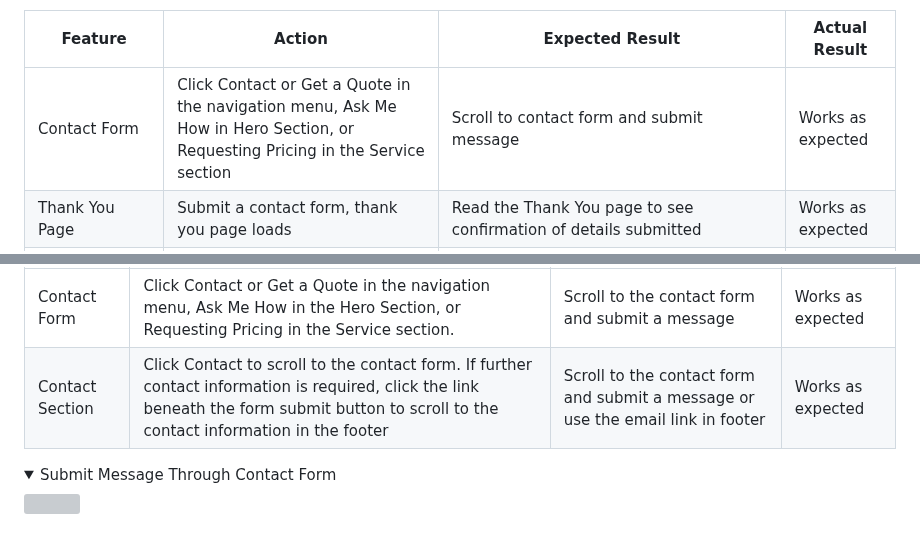
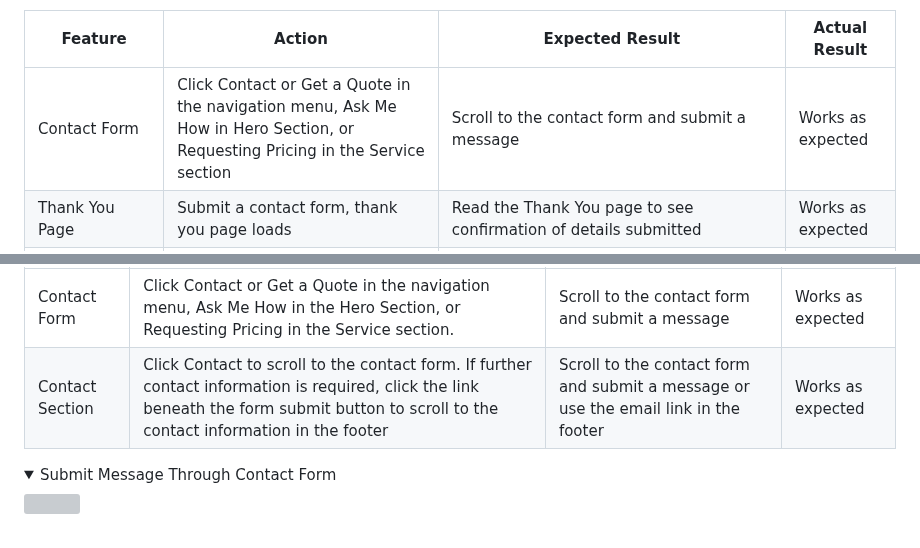
Before and after one commit to mat-shepherd/ci-pp1-nurture-seo, a Markdown page: README.md, 2 parts joined by grey strips. Rendered like a GitHub page; folded sections open; grey boxes are pictures that could not be loaded.

```diff
--- a/README.md
+++ b/README.md
@@ -457,7 +457,7 @@ The website was tested on the following browsers:
 
 | **Feature** | **Action** | **Expected Result** | **Actual Result** |
 |-------------|------------|---------------------|-------------------|
-| Contact Form | Click Contact or Get a Quote in the navigation menu, Ask Me How in Hero Section, or Requesting Pricing in the Service section | Scroll to contact form and submit message | Works as expected |
+| Contact Form | Click Contact or Get a Quote in the navigation menu, Ask Me How in Hero Section, or Requesting Pricing in the Service section | Scroll to the contact form and submit a message | Works as expected |
 | Thank You Page | Submit a contact form, thank you page loads | Read the Thank You page to see confirmation of details submitted | Works as expected |
 | Thank You Page Navigation Links | Submit a contact form, thank you page loads, and then find a way to navigate back to the home page | Read the Thank You page to see confirmation of details submitted and then click on the Return Home link or any other internal link on the page to return to the index page | Works as expected |
 
@@ -537,7 +537,7 @@ The website was tested on the following browsers:
 | **Feature** | **Action** | **Expected Result** | **Actual Result** |
 |-------------|------------|---------------------|-------------------|
 | Contact Form | Click Contact or Get a Quote in the navigation menu, Ask Me How in the Hero Section, or Requesting Pricing in the Service section. | Scroll to the contact form and submit a message | Works as expected |
-| Contact Section | Click Contact to scroll to the contact form. If further contact information is required, click the link beneath the form submit button to scroll to the contact information in the footer | Scroll to the contact form and submit a message or use the email link in footer | Works as expected |
+| Contact Section | Click Contact to scroll to the contact form. If further contact information is required, click the link beneath the form submit button to scroll to the contact information in the footer | Scroll to the contact form and submit a message or use the email link in the footer | Works as expected |
 
 <details><summary>Submit Message Through Contact Form</summary>
 <img src="docs/user-story-testing/user-story-test-5-9-14.gif">
```
Also changed, not shown: other parts of README.md (+11 -11 lines).
